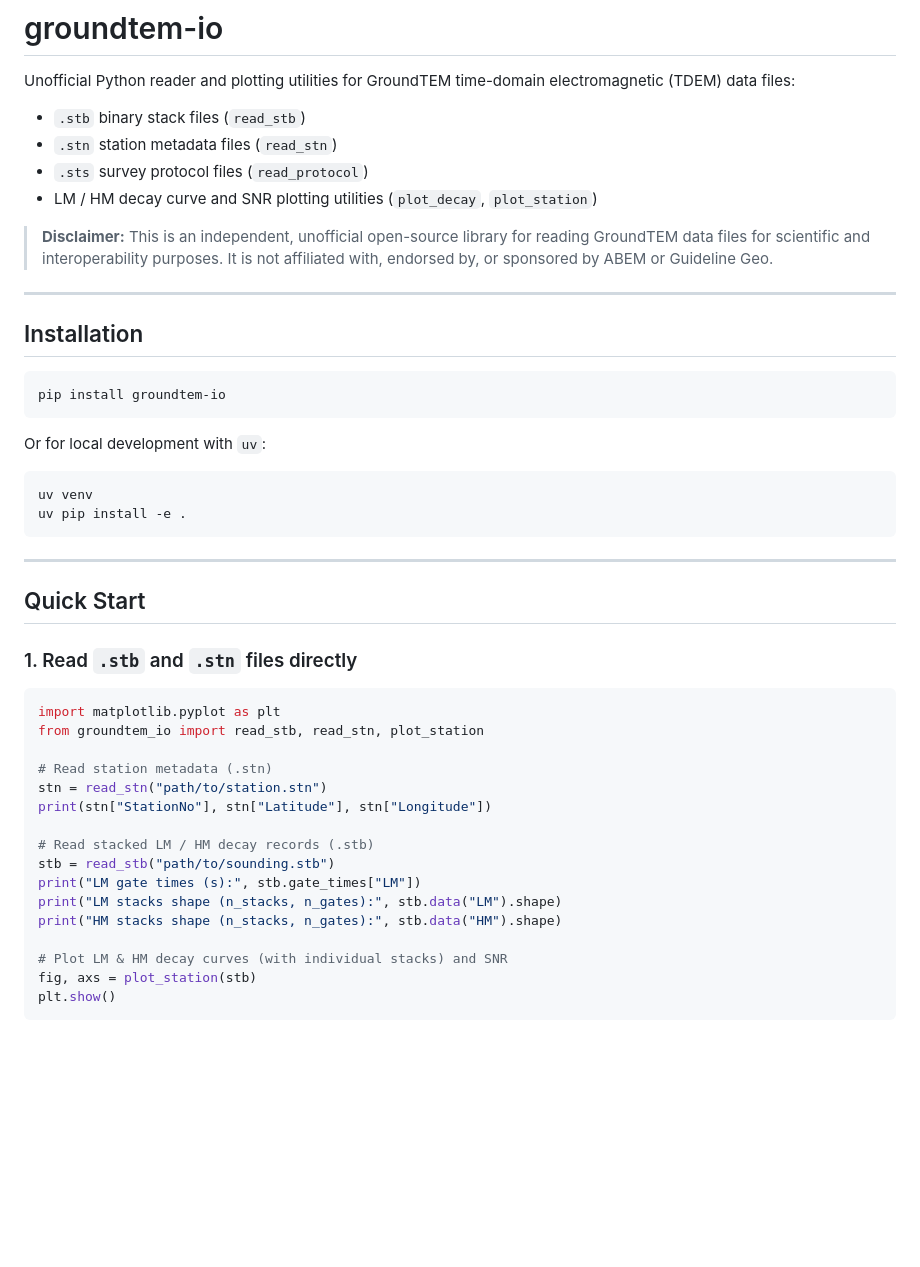
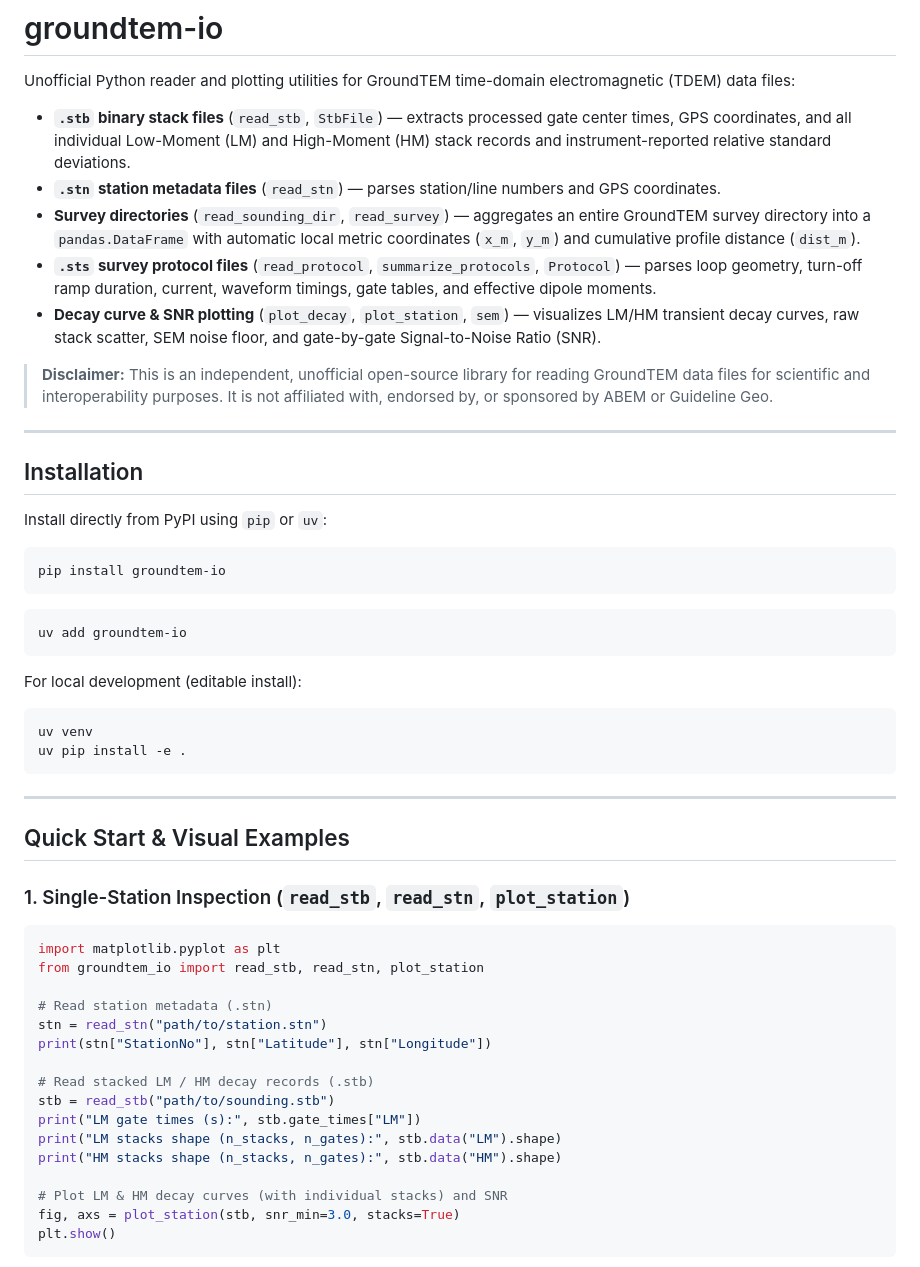
Before and after one commit to Kang-geophysics/groundtem-io, a Markdown page: README.md, the part around one of its changes. GitHub-like rendering; blank space fills up the shorter version.

````diff
--- a/README.md
+++ b/README.md
@@ -1,10 +1,12 @@
 # groundtem-io
 
 Unofficial Python reader and plotting utilities for GroundTEM time-domain electromagnetic (TDEM) data files:
-- `.stb` binary stack files (`read_stb`)
-- `.stn` station metadata files (`read_stn`)
-- `.sts` survey protocol files (`read_protocol`)
-- LM / HM decay curve and SNR plotting utilities (`plot_decay`, `plot_station`)
+
+- **`.stb` binary stack files** (`read_stb`, `StbFile`) — extracts processed gate center times, GPS coordinates, and all individual Low-Moment (LM) and High-Moment (HM) stack records and instrument-reported relative standard deviations.
+- **`.stn` station metadata files** (`read_stn`) — parses station/line numbers and GPS coordinates.
+- **Survey directories** (`read_sounding_dir`, `read_survey`) — aggregates an entire GroundTEM survey directory into a `pandas.DataFrame` with automatic local metric coordinates (`x_m`, `y_m`) and cumulative profile distance (`dist_m`).
+- **`.sts` survey protocol files** (`read_protocol`, `summarize_protocols`, `Protocol`) — parses loop geometry, turn-off ramp duration, current, waveform timings, gate tables, and effective dipole moments.
+- **Decay curve & SNR plotting** (`plot_decay`, `plot_station`, `sem`) — visualizes LM/HM transient decay curves, raw stack scatter, SEM noise floor, and gate-by-gate Signal-to-Noise Ratio (SNR).
 
 > **Disclaimer:** This is an independent, unofficial open-source library for reading GroundTEM data files for scientific and interoperability purposes. It is not affiliated with, endorsed by, or sponsored by ABEM or Guideline Geo.
 
@@ -12,11 +14,17 @@ Unofficial Python reader and plotting utilities for GroundTEM time-domain electr
 
 ## Installation
 
+Install directly from PyPI using `pip` or `uv`:
+
 ```bash
 pip install groundtem-io
 ```
 
-Or for local development with `uv`:
+```bash
+uv add groundtem-io
+```
+
+For local development (editable install):
 
 ```bash
 uv venv
@@ -25,9 +33,9 @@ uv pip install -e .
 
 ---
 
-## Quick Start
+## Quick Start & Visual Examples
 
-### 1. Read `.stb` and `.stn` files directly
+### 1. Single-Station Inspection (`read_stb`, `read_stn`, `plot_station`)
 
 ```python
 import matplotlib.pyplot as plt
@@ -44,7 +52,7 @@ print("LM stacks shape (n_stacks, n_gates):", stb.data("LM").shape)
 print("HM stacks shape (n_stacks, n_gates):", stb.data("HM").shape)
 
 # Plot LM & HM decay curves (with individual stacks) and SNR
-fig, axs = plot_station(stb)
+fig, axs = plot_station(stb, snr_min=3.0, stacks=True)
 plt.show()
 ```
 
````
Also changed, not shown: other parts of README.md (+65 -10 lines), docs/images/station_plot.png (added), docs/images/survey_overview.png (added), 3 other files.
